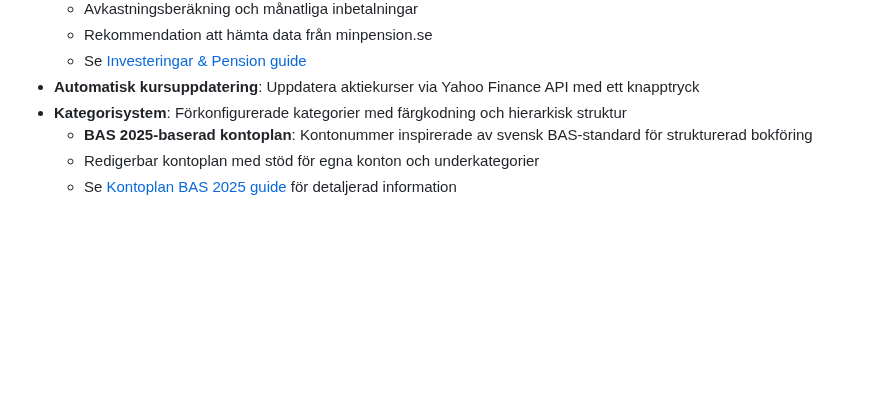
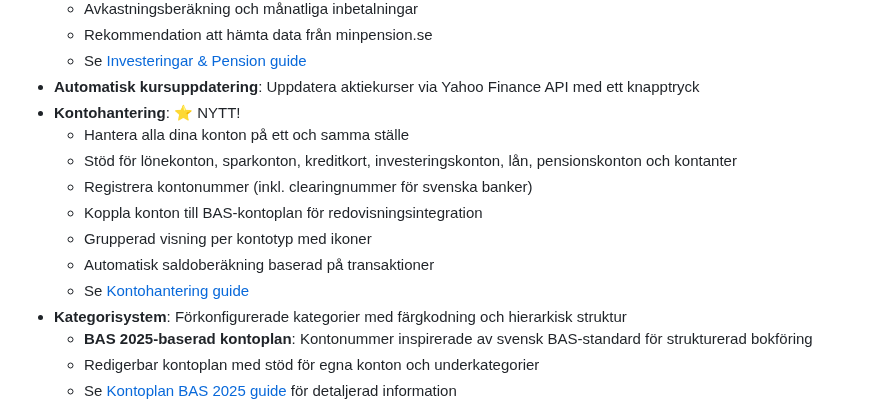
Before and after one commit to pownas/Privatekonomi, a Markdown page: README.md, the part around the change. Rendered like a GitHub page; blank space fills up the shorter version.

Commit message:
Add account management documentation and update README
Co-authored-by: pownas <47676607+pownas@users.noreply.github.com>

```diff
--- a/README.md
+++ b/README.md
@@ -53,6 +53,14 @@ En privatekonomi-applikation byggd med .NET 9, Blazor Server och MudBlazor för
   - Rekommendation att hämta data från minpension.se
   - Se [Investeringar & Pension guide](docs/INVESTMENT_PENSION_GUIDE.md)
 - **Automatisk kursuppdatering**: Uppdatera aktiekurser via Yahoo Finance API med ett knapptryck
+- **Kontohantering**: ⭐ NYTT!
+  - Hantera alla dina konton på ett och samma ställe
+  - Stöd för lönekonton, sparkonton, kreditkort, investeringskonton, lån, pensionskonton och kontanter
+  - Registrera kontonummer (inkl. clearingnummer för svenska banker)
+  - Koppla konton till BAS-kontoplan för redovisningsintegration
+  - Grupperad visning per kontotyp med ikoner
+  - Automatisk saldoberäkning baserad på transaktioner
+  - Se [Kontohantering guide](docs/ACCOUNT_MANAGEMENT_GUIDE.md)
 - **Kategorisystem**: Förkonfigurerade kategorier med färgkodning och hierarkisk struktur
   - **BAS 2025-baserad kontoplan**: Kontonummer inspirerade av svensk BAS-standard för strukturerad bokföring
   - Redigerbar kontoplan med stöd för egna konton och underkategorier
```
Also changed, not shown: docs/ACCOUNT_MANAGEMENT_GUIDE.md (added, +156 -0 lines).
